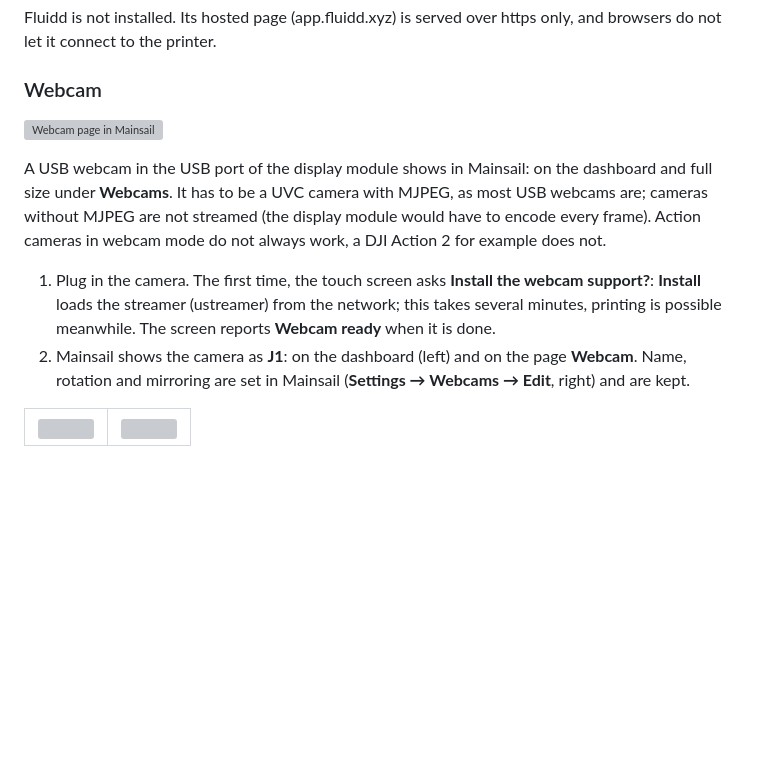
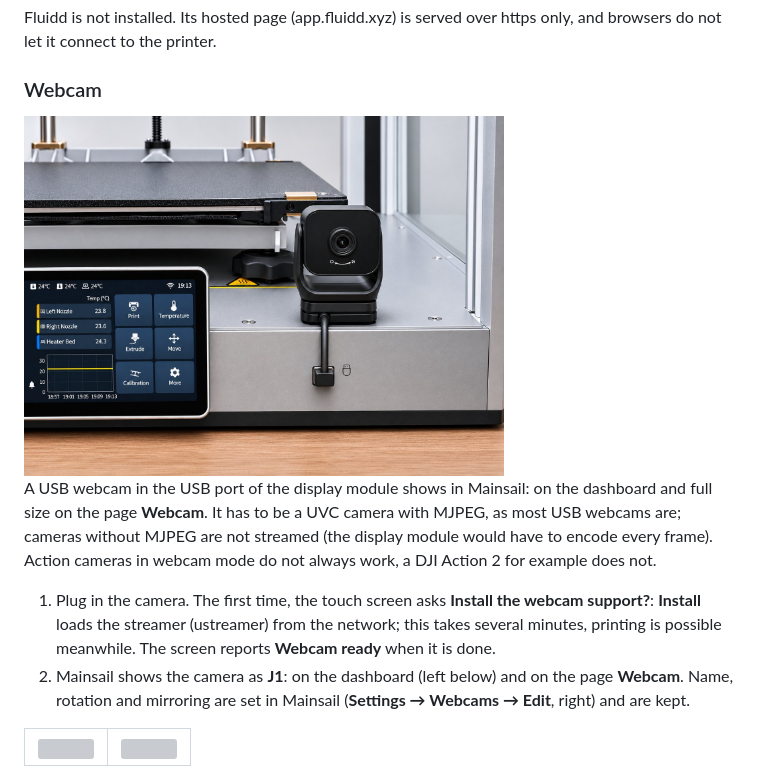
Before and after one commit to Nimrasol/KlipperSnapmakerJ1, a Markdown page: docs/Manual.md, the part around one of its changes. GitHub-like rendering; pictures changed too: docs/manual/webcam.jpg (added); blank space fills up the shorter version; grey boxes are pictures that could not be loaded.

```diff
--- a/docs/Manual.md
+++ b/docs/Manual.md
@@ -879,10 +879,10 @@ over https only, and browsers do not let it connect to the printer.
 
 ### Webcam
 
-![Webcam page in Mainsail](manual/web-webcam.png)
+<img src="manual/webcam.jpg" width="480" alt="USB webcam in the USB port of the J1">
 
 A USB webcam in the USB port of the display module shows in Mainsail:
-on the dashboard and full size under **Webcams**.  It has to be a UVC
+on the dashboard and full size on the page **Webcam**.  It has to be a UVC
 camera with MJPEG, as most USB webcams are; cameras without MJPEG are not
 streamed (the display module would have to encode every frame).  Action
 cameras in webcam mode do not always work, a DJI Action 2 for example
@@ -893,8 +893,8 @@ does not.
    (ustreamer) from the network; this takes several minutes, printing is
    possible meanwhile.  The screen reports **Webcam ready** when it is
    done.
-2. Mainsail shows the camera as **J1**: on the dashboard (left) and on
-   the page **Webcam**.  Name, rotation and mirroring are set in Mainsail
+2. Mainsail shows the camera as **J1**: on the dashboard (left below)
+   and on the page **Webcam**.  Name, rotation and mirroring are set in Mainsail
    (**Settings → Webcams → Edit**, right) and are kept.
 
 <table>
```
Also changed, not shown: other parts of docs/Manual.md (+2 -0 lines), README.md (+4 -0 lines).
